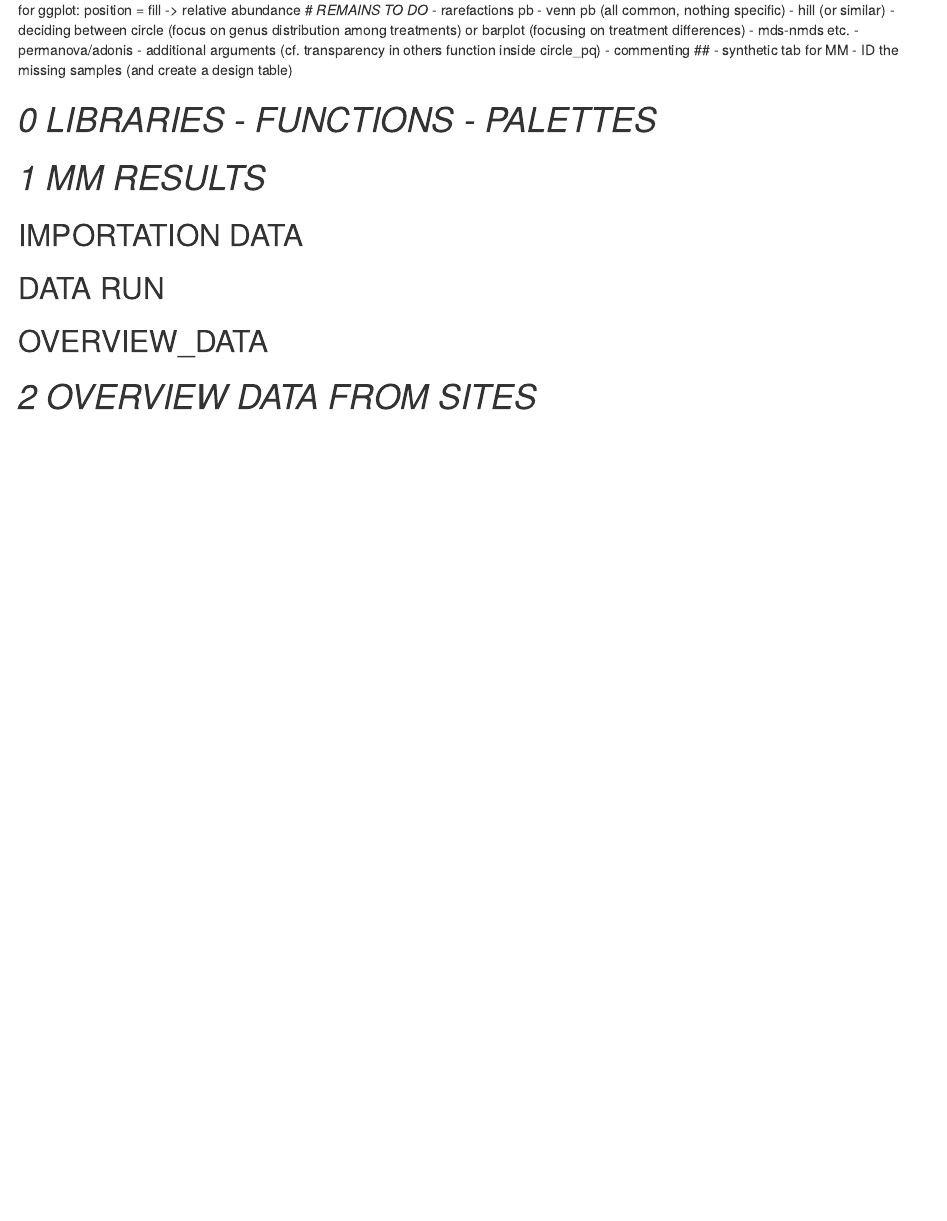
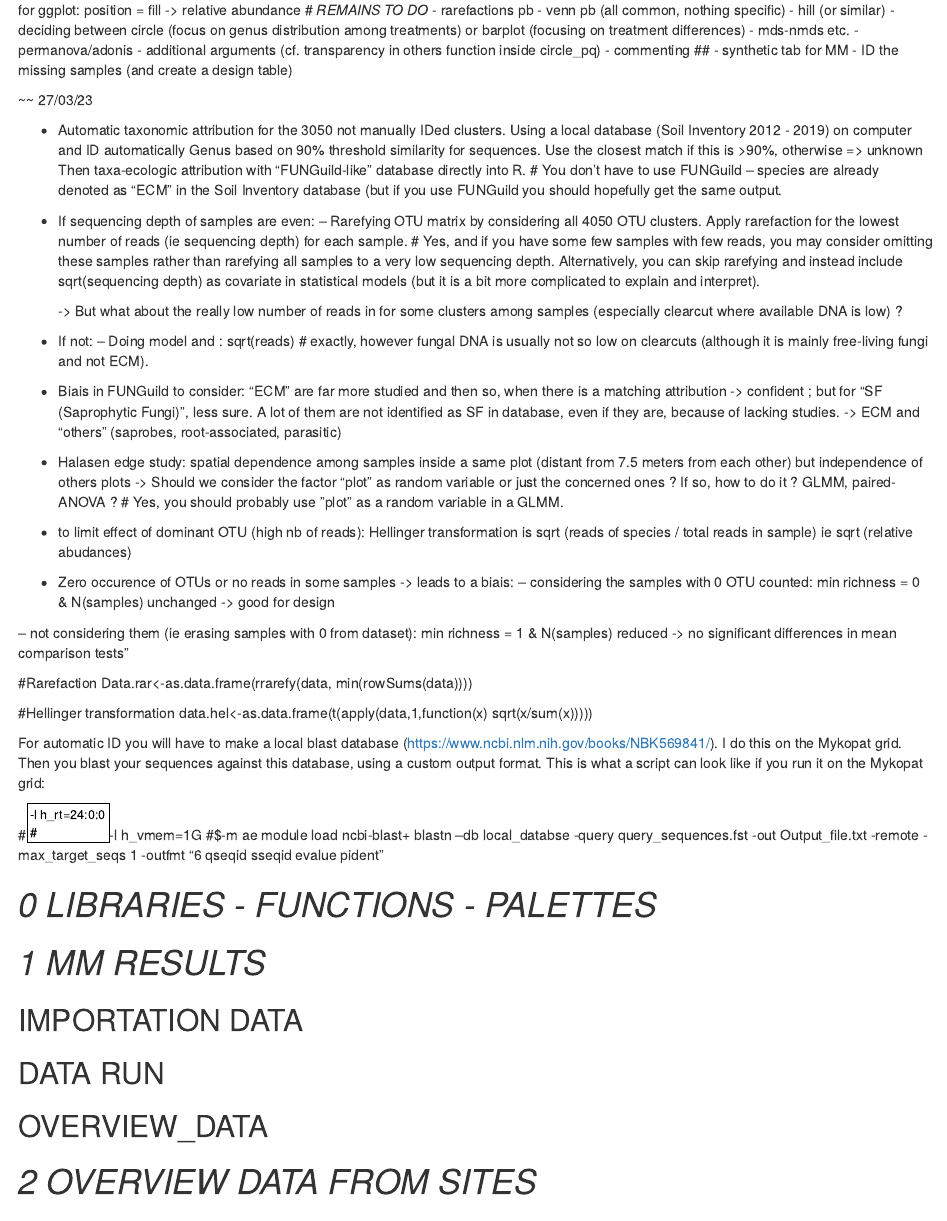
Before and after one commit to lucasmallet/cutting_ecm, an R Markdown document (CODE/PRELIMINARY_RESULTS.Rmd): the page in a window 1100 px wide, from 190 px down. Rendered offline with R 4.5, knitr and Pandoc, with nearby package versions; some code elsewhere in the file could not run offline.

Commit message:
- notes added - rarefaction of otu matrix based on all fungi clusters

````diff
--- a/CODE/PRELIMINARY_RESULTS.Rmd
+++ b/CODE/PRELIMINARY_RESULTS.Rmd
@@ -25,6 +25,53 @@ for ggplot: position = fill -> relative abundance
 - commenting ##
 - synthetic tab for MM
 - ID the missing samples (and create a design table)
+
+~~ 27/03/23
+
+- Automatic taxonomic attribution for the 3050 not manually IDed clusters. Using a local database (Soil Inventory 2012 - 2019) on computer and ID automatically Genus based on 90% threshold similarity for sequences. Use the closest match if this is >90%, otherwise => unknown
+  Then taxa-ecologic attribution with "FUNGuild-like" database directly into R.
+  # You don’t have to use FUNGuild – species are already denoted as “ECM” in the Soil Inventory database (but if you use FUNGuild you should hopefully get the same output.
+
+
+- If sequencing depth of samples are even:
+  -- Rarefying OTU matrix by considering all 4050 OTU clusters. Apply rarefaction for the lowest number of reads (ie sequencing depth) for each sample.
+ # Yes, and if you have some few samples with few reads, you may consider omitting these samples rather than rarefying all samples to a very low sequencing depth. Alternatively, you can skip rarefying and instead include sqrt(sequencing depth) as covariate in statistical models (but it is a bit more complicated to explain and interpret).
+
+  -> But what about the really low number of reads in for some clusters among samples (especially clearcut where available DNA is low) ?
+- If not:
+  -- Doing model and : sqrt(reads)
+  # exactly, however fungal DNA is usually not so low on clearcuts (although it is mainly free-living fungi and not ECM).
+
+
+- Biais in FUNGuild to consider: "ECM" are far more studied and then so, when there is a matching attribution -> confident ; but for "SF (Saprophytic Fungi)", less sure. A lot of them are not identified as SF in database, even if they are, because of lacking studies.
+  -> ECM and "others" (saprobes, root-associated, parasitic)
+
+- Halasen edge study: spatial dependence among samples inside a same plot (distant from 7.5 meters from each other) but independence of others plots
+  -> Should we consider the factor "plot" as random variable or just the concerned ones ? If so, how to do it ? GLMM, paired-ANOVA ?
+  # Yes, you should probably use ”plot” as a random variable in a GLMM.
+
+-  to limit effect of dominant OTU (high nb of reads):
+Hellinger transformation is sqrt (reads of species / total reads in sample) ie sqrt (relative abudances)
+
+ - Zero occurence of OTUs or no reads in some samples -> leads to a biais:
+  -- considering the samples with 0 OTU counted: min richness = 0 & N(samples) unchanged -> good for design
+
+  -- not considering them (ie erasing samples with 0 from dataset): min richness = 1 & N(samples) reduced -> no significant differences in mean comparison tests"
+
+#Rarefaction
+Data.rar<-as.data.frame(rrarefy(data, min(rowSums(data))))
+
+#Hellinger transformation
+data.hel<-as.data.frame(t(apply(data,1,function(x) sqrt(x/sum(x)))))
+
+For automatic ID you will have to make a local blast database (https://www.ncbi.nlm.nih.gov/books/NBK569841/). I do this on the Mykopat grid. Then you blast your sequences against this database, using a custom output format. This is what a script can look like if you run it on the Mykopat grid:
+
+#$-l h_rt=24:0:0
+#$-l h_vmem=1G
+#$-m ae
+module load ncbi-blast+
+blastn –db local_databse -query query_sequences.fst -out Output_file.txt -remote -max_target_seqs 1 -outfmt "6 qseqid sseqid evalue pident"
+
 
 # *0 LIBRARIES - FUNCTIONS - PALETTES*
 ```{r libraries}
@@ -303,6 +351,7 @@ ecm_phy_rrcurve <- phyloseq.extended::ggrare(physeq = ecm_phy,
   ggtitle("Rarefaction curves of samples per site")+
   xlab("Number of reads")+
   ylab("OTU richness")
+ecm_phy_rrcurve
 
 # rarecurve by groups (and confidence interval)
 ecm_phy_rrcurve_group <- microbiomeutilities::plot_alpha_rcurve(ecm_phy, index="observed",
````
Also changed, not shown: CODE/CLEANING_TRANSFO.Rmd (+26 -1 lines), CODE/PRELIMINARY_RESULTS.Rmd (1 more changed lines).
